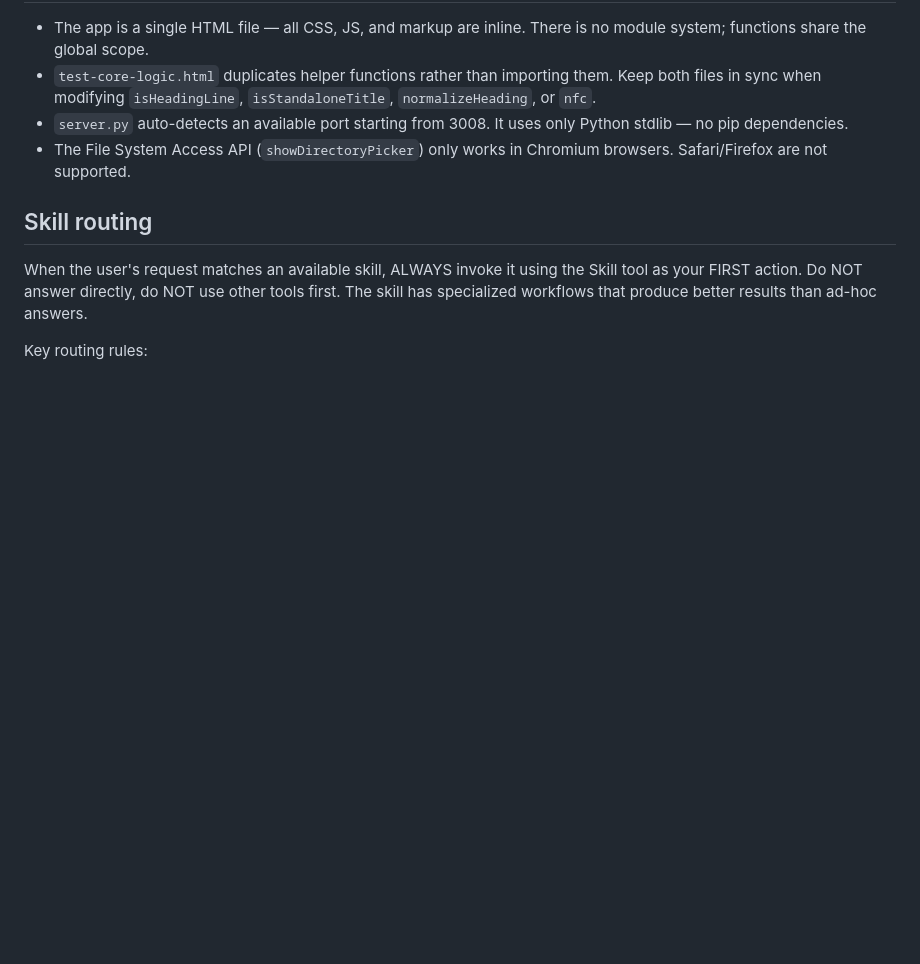
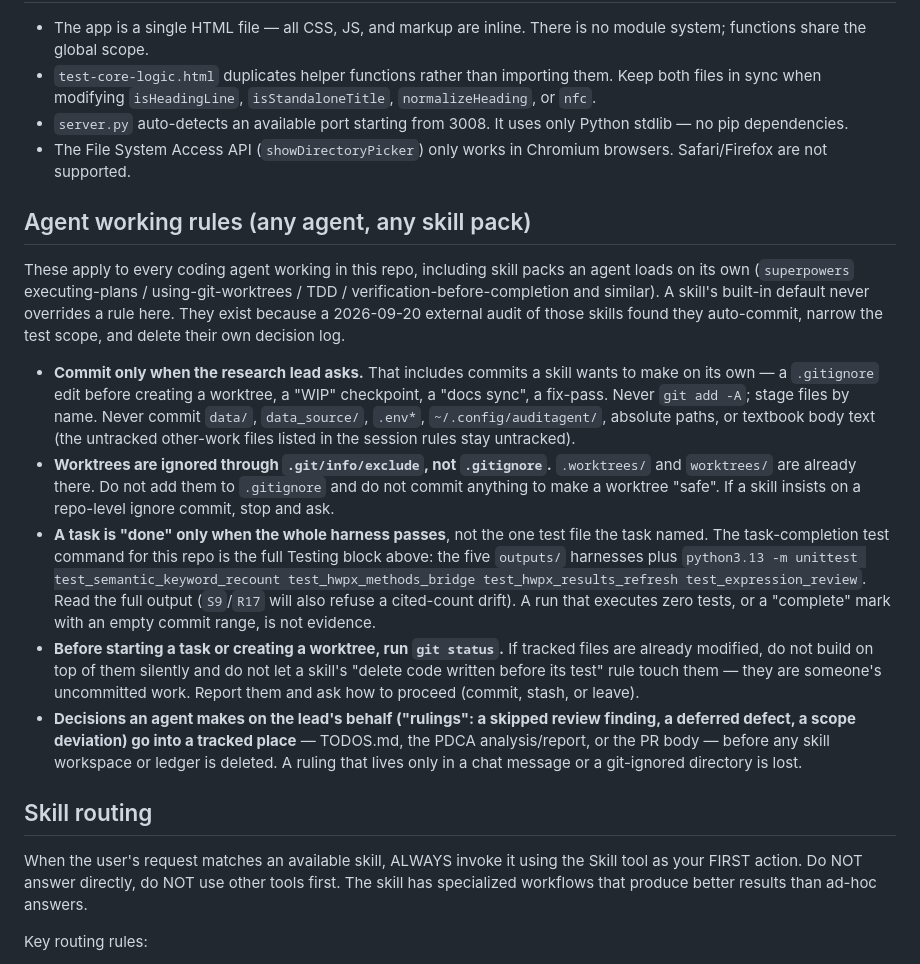
Before and after one commit to DrunkenZealnut/searchinmd, a Markdown page: CLAUDE.md, the part around the change. Rendered like a GitHub page; blank space fills up the shorter version.

Commit message:
docs: 에이전트 작업 규칙 절 추가 — 스킬 팩 기본값을 덮는 리포 규칙 5개
2026-09-20 superpowers v6.4.1 스킬 4종(executing-plans·using-git-worktrees·
TDD·verification-before-completion) 외부감사의 "사용자 측 즉시 조치" 반영.
플러그인 캐시를 고칠 수 없으므로 리포 쪽 규칙으로 Major 결함을 국소 상쇄한다:
요청 시에만 커밋(스킬 자동 커밋·git add -A 금지), 워크트리는 .git/info/exclude
로만 무시(.gitignore 커밋 금지), 완료 = 하니스 전체 통과, 작업 전 git status
로 남의 미커밋 변경 보호, 판정(ruling)은 삭제 전에 추적 문서에 기록.
같은 규칙을 AGENTS.md(미추적, codex 용)에도 두었고 .git/info/exclude 에
.worktrees/·worktrees/ 를 넣었다 — 둘 다 로컬 파일이라 이 커밋 밖.

Co-Authored-By: Claude Opus 5 (1M context) <noreply@anthropic.com>

```diff
--- a/CLAUDE.md
+++ b/CLAUDE.md
@@ -262,6 +262,16 @@ Other invariants worth not breaking:
 - `server.py` auto-detects an available port starting from 3008. It uses only Python stdlib — no pip dependencies.
 - The File System Access API (`showDirectoryPicker`) only works in Chromium browsers. Safari/Firefox are not supported.
 
+## Agent working rules (any agent, any skill pack)
+
+These apply to every coding agent working in this repo, including skill packs an agent loads on its own (`superpowers` executing-plans / using-git-worktrees / TDD / verification-before-completion and similar). A skill's built-in default never overrides a rule here. They exist because a 2026-09-20 external audit of those skills found they auto-commit, narrow the test scope, and delete their own decision log.
+
+- **Commit only when the research lead asks.** That includes commits a skill wants to make on its own — a `.gitignore` edit before creating a worktree, a "WIP" checkpoint, a "docs sync", a fix-pass. Never `git add -A`; stage files by name. Never commit `data/`, `data_source/`, `.env*`, `~/.config/auditagent/`, absolute paths, or textbook body text (the untracked other-work files listed in the session rules stay untracked).
+- **Worktrees are ignored through `.git/info/exclude`, not `.gitignore`.** `.worktrees/` and `worktrees/` are already there. Do not add them to `.gitignore` and do not commit anything to make a worktree "safe". If a skill insists on a repo-level ignore commit, stop and ask.
+- **A task is "done" only when the whole harness passes**, not the one test file the task named. The task-completion test command for this repo is the full Testing block above: the five `outputs/` harnesses plus `python3.13 -m unittest test_semantic_keyword_recount test_hwpx_methods_bridge test_hwpx_results_refresh test_expression_review`. Read the full output (`S9`/`R17` will also refuse a cited-count drift). A run that executes zero tests, or a "complete" mark with an empty commit range, is not evidence.
+- **Before starting a task or creating a worktree, run `git status`.** If tracked files are already modified, do not build on top of them silently and do not let a skill's "delete code written before its test" rule touch them — they are someone's uncommitted work. Report them and ask how to proceed (commit, stash, or leave).
+- **Decisions an agent makes on the lead's behalf ("rulings": a skipped review finding, a deferred defect, a scope deviation) go into a tracked place** — TODOS.md, the PDCA analysis/report, or the PR body — before any skill workspace or ledger is deleted. A ruling that lives only in a chat message or a git-ignored directory is lost.
+
 ## Skill routing
 
 When the user's request matches an available skill, ALWAYS invoke it using the Skill
```
